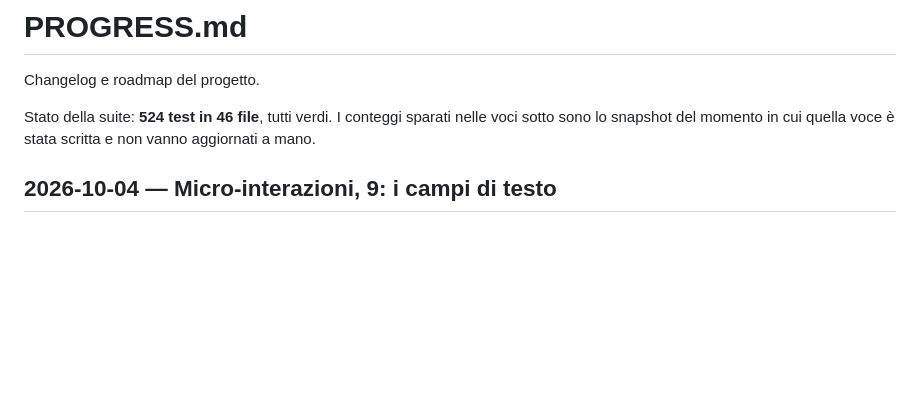
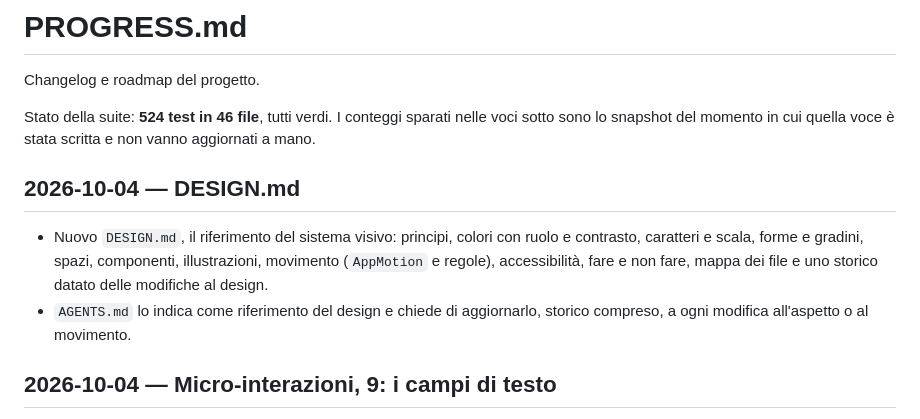
Before and after one commit to MagnificoRettore/math-app, a Markdown page: PROGRESS.md, the part around the change. Rendered like a GitHub page; blank space fills up the shorter version.

```diff
--- a/PROGRESS.md
+++ b/PROGRESS.md
@@ -3,6 +3,11 @@
 Changelog e roadmap del progetto.
 
 Stato della suite: **524 test in 46 file**, tutti verdi. I conteggi sparati nelle voci sotto sono lo snapshot del momento in cui quella voce è stata scritta e non vanno aggiornati a mano.
+
+## 2026-10-04 — DESIGN.md
+
+- Nuovo `DESIGN.md`, il riferimento del sistema visivo: principi, colori con ruolo e contrasto, caratteri e scala, forme e gradini, spazi, componenti, illustrazioni, movimento (`AppMotion` e regole), accessibilità, fare e non fare, mappa dei file e uno storico datato delle modifiche al design.
+- `AGENTS.md` lo indica come riferimento del design e chiede di aggiornarlo, storico compreso, a ogni modifica all'aspetto o al movimento.
 
 ## 2026-10-04 — Micro-interazioni, 9: i campi di testo
 
```
Also changed, not shown: AGENTS.md (+2 -1 lines), DESIGN.md (added, +275 -0 lines).
